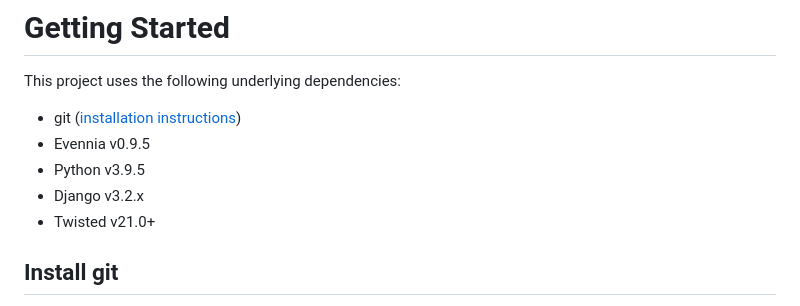
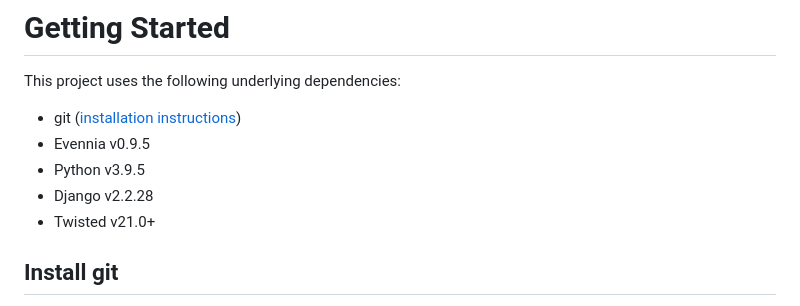
Before and after one commit to elee-p3/scsmush-evennia, a Markdown page: GETTING_STARTED.md, the part around the change. Drawn GitHub-style.

Commit message:
Fixed incorrect Django version

```diff
--- a/GETTING_STARTED.md
+++ b/GETTING_STARTED.md
@@ -5,7 +5,7 @@ This project uses the following underlying dependencies:
 * git ([installation instructions](https://git-scm.com/book/en/v2/Getting-Started-Installing-Git))
 * Evennia v0.9.5
 * Python v3.9.5
-* Django v3.2.x
+* Django v2.2.28
 * Twisted v21.0+
 
 ## Install git
```
